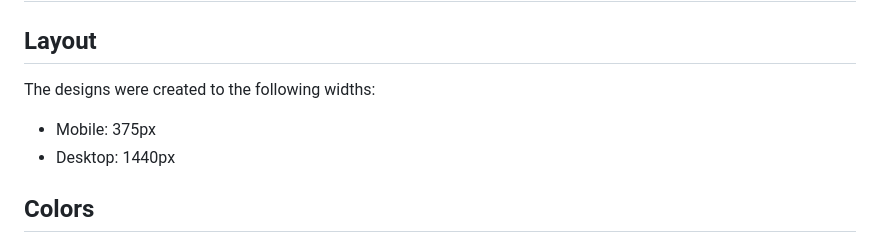
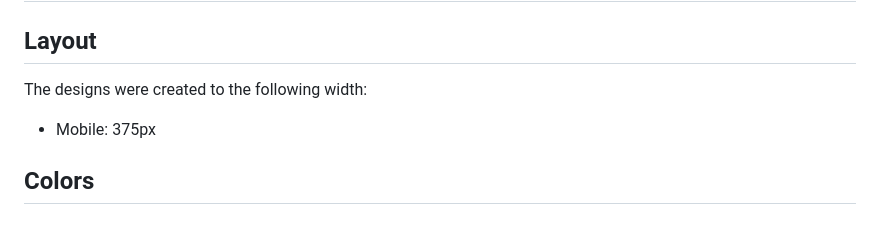
Before and after one commit to Rasweb/Frontend_Mentor-Interactive-rating-component, a Markdown page: style-guide.md, the part around the change. GitHub-like rendering.

```diff
--- a/style-guide.md
+++ b/style-guide.md
@@ -2,10 +2,9 @@
 
 ## Layout
 
-The designs were created to the following widths:
+The designs were created to the following width:
 
 - Mobile: 375px
-- Desktop: 1440px
 
 ## Colors
 
```
Also changed, not shown: README-template.md (deleted, +0 -113 lines), README.md (+31 -74 lines), Done Design/Rating state.png (added), Done Design/Thank you state.png (added), 3 other files.
